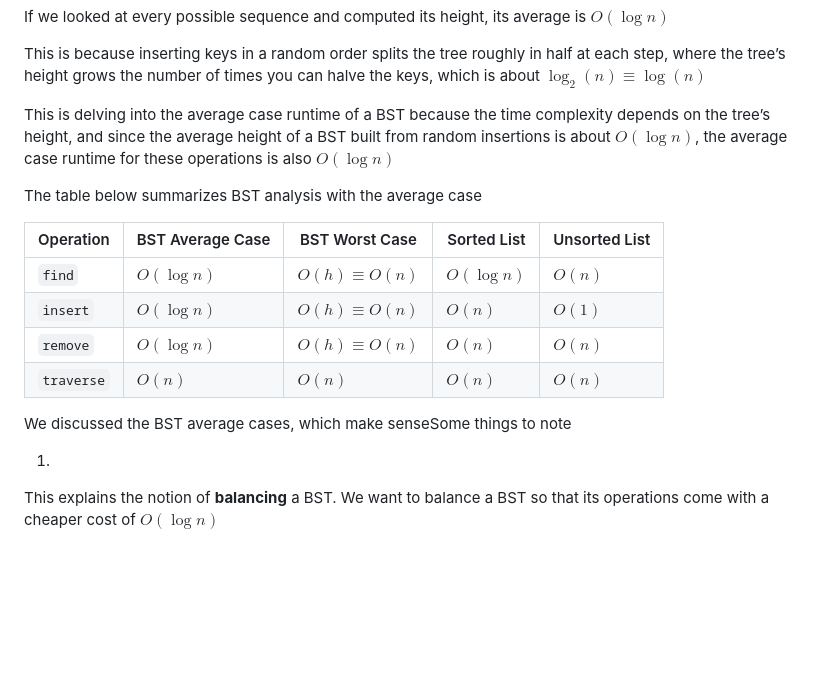
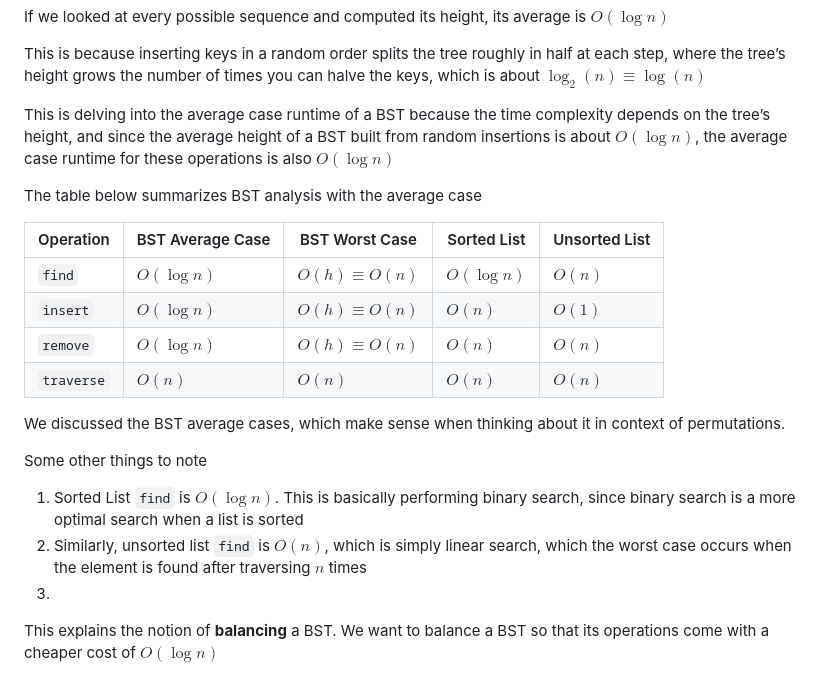
Before and after one commit to kidskoding/cs225, a Markdown page: notes/module-12.md, the part around the change. Rendered like a GitHub page; blank space fills up the shorter version.

Commit message:
notes/module-12.md updated from https://stackedit.io/

```diff
--- a/notes/module-12.md
+++ b/notes/module-12.md
@@ -70,7 +70,7 @@ If we looked at every possible sequence and computed its height, its average is
 
 This is because inserting keys in a random order splits the tree roughly in half at each step, where the tree’s height grows the number of times you can halve the keys, which is about $\log_2⁡(n) \equiv \log(n)$
 
-This is delving into the average case runtime of a BST because the time complexity depends on the tree’s height, and since the average height of a BST built from random insertions is about $O(\log⁡ n)$, the average case runtime for these operations is also $O(\log⁡n)$
+This is delving into the average case runtime of a BST because the time complexity depends on the tree’s height, and since the average height of a BST built from random insertions is about $O(\log⁡ n)$, the average case runtime for these operations is also $O(\log ⁡n)$
 
 The table below summarizes BST analysis with the average case
 
@@ -81,12 +81,16 @@ The table below summarizes BST analysis with the average case
 | `remove` | $O(\log n)$ | $O(h) \equiv O(n)$ | $O(n)$ | $O(n)$ |
 | `traverse` | $O(n)$ | $O(n)$ | $O(n)$ | $O(n)$ |
 
-We discussed the BST average cases, which make senseSome things to note
+We discussed the BST average cases, which make sense when thinking about it in context of permutations.
 
-1.
+Some other things to note
+
+1. Sorted List `find` is $O(\log n)$. This is basically performing binary search, since binary search is a more optimal search when a list is sorted
+2. Similarly, unsorted list `find` is $O(n)$, which is simply linear search, which the worst case occurs when the element is found after traversing $n$ times
+3.
 
 This explains the notion of **balancing** a BST. We want to balance a BST so that its operations come with a cheaper cost of $O(\log n)$
 <!--stackedit_data:
-eyJoaXN0b3J5IjpbMTA5NDMyOTQ1Niw3MDk5MTk5LC0xMzQzOT
+eyJoaXN0b3J5IjpbMTc0MTQ2MjE4OSw3MDk5MTk5LC0xMzQzOT
 gxMjc0LDgzNjA3MjgwMCwxNTc1MjE3NzYwXX0=
 -->
```
